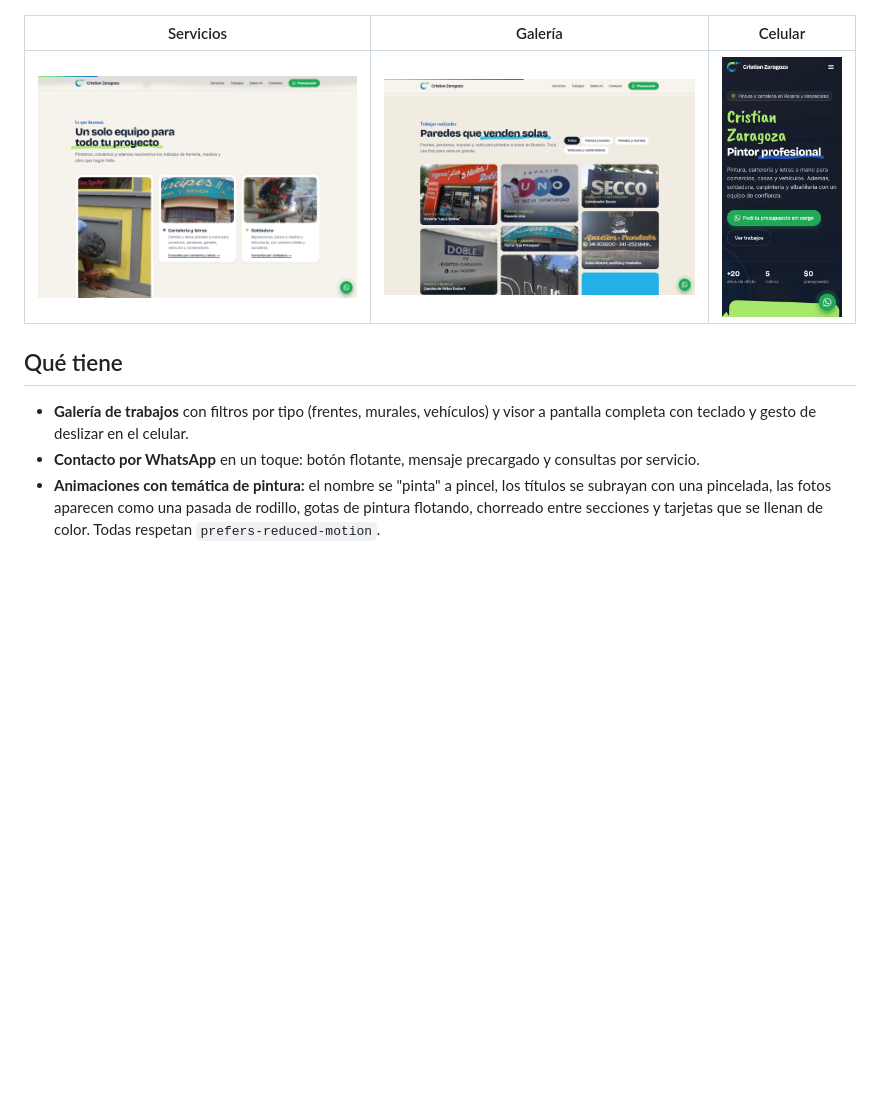
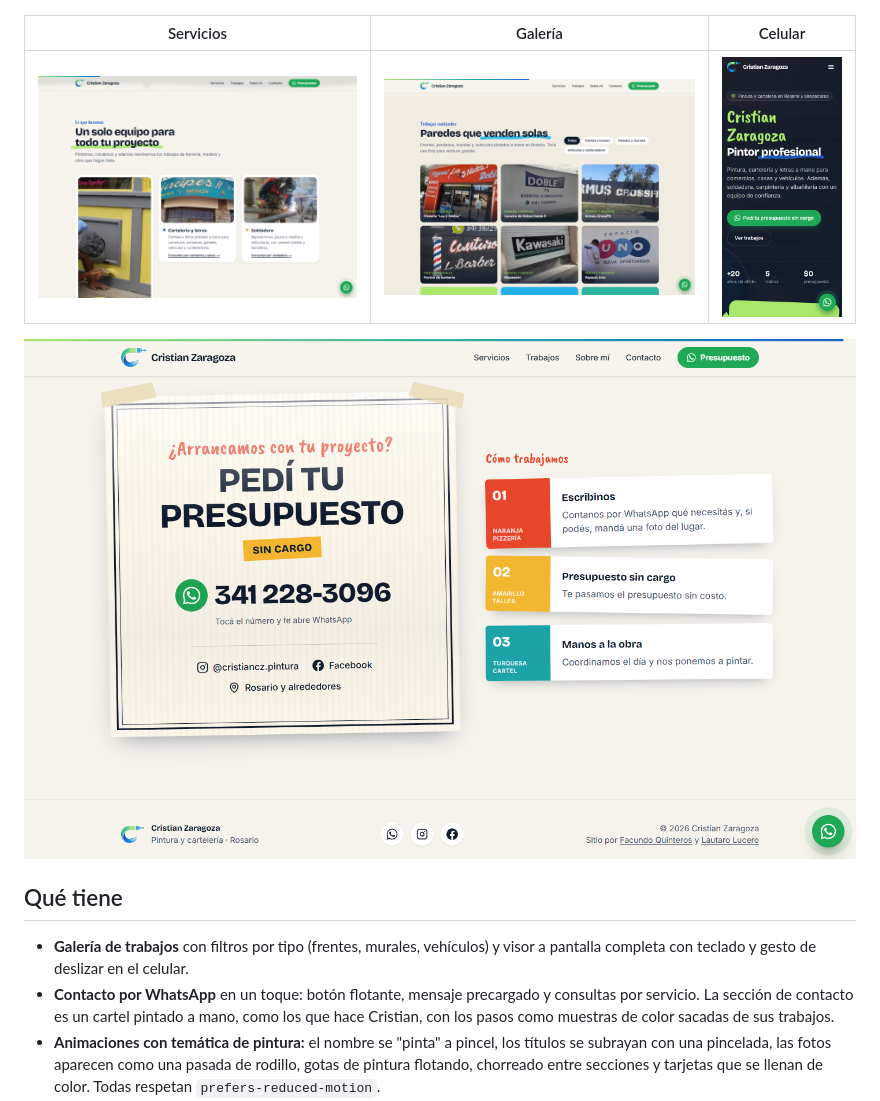
Before and after one commit to FacuQuinteros03/Pintor-Web, a Markdown page: README.md, the part around the change. Rendered like a GitHub page; pictures changed too: docs/celular.png, docs/contacto.png (added), docs/galeria.png; blank space fills up the shorter version.

```diff
--- a/README.md
+++ b/README.md
@@ -10,10 +10,12 @@ Sitio web profesional para **Cristian Zaragoza**, pintor y cartelista de Rosario
 |---|---|---|
 | ![Servicios](docs/servicios.png) | ![Galería de trabajos](docs/galeria.png) | ![Vista en celular](docs/celular.png) |
 
+![Contacto con estilo de cartel pintado a mano](docs/contacto.png)
+
 ## Qué tiene
 
 - **Galería de trabajos** con filtros por tipo (frentes, murales, vehículos) y visor a pantalla completa con teclado y gesto de deslizar en el celular.
-- **Contacto por WhatsApp** en un toque: botón flotante, mensaje precargado y consultas por servicio.
+- **Contacto por WhatsApp** en un toque: botón flotante, mensaje precargado y consultas por servicio. La sección de contacto es un cartel pintado a mano, como los que hace Cristian, con los pasos como muestras de color sacadas de sus trabajos.
 - **Animaciones con temática de pintura:** el nombre se "pinta" a pincel, los títulos se subrayan con una pincelada, las fotos aparecen como una pasada de rodillo, gotas de pintura flotando, chorreado entre secciones y tarjetas que se llenan de color. Todas respetan `prefers-reduced-motion`.
 - **SEO local:** metadatos en español (es-AR), Open Graph para compartir, datos estructurados `HousePainter` (schema.org), `sitemap.xml` y `robots.txt`.
 - **Rápido:** exportación 100 % estática, fotos en WebP (de 53 MB a menos de 3 MB) y fuentes autoalojadas con `next/font`.
```
Also changed, not shown: docs/escritorio.png, 4 other files.
